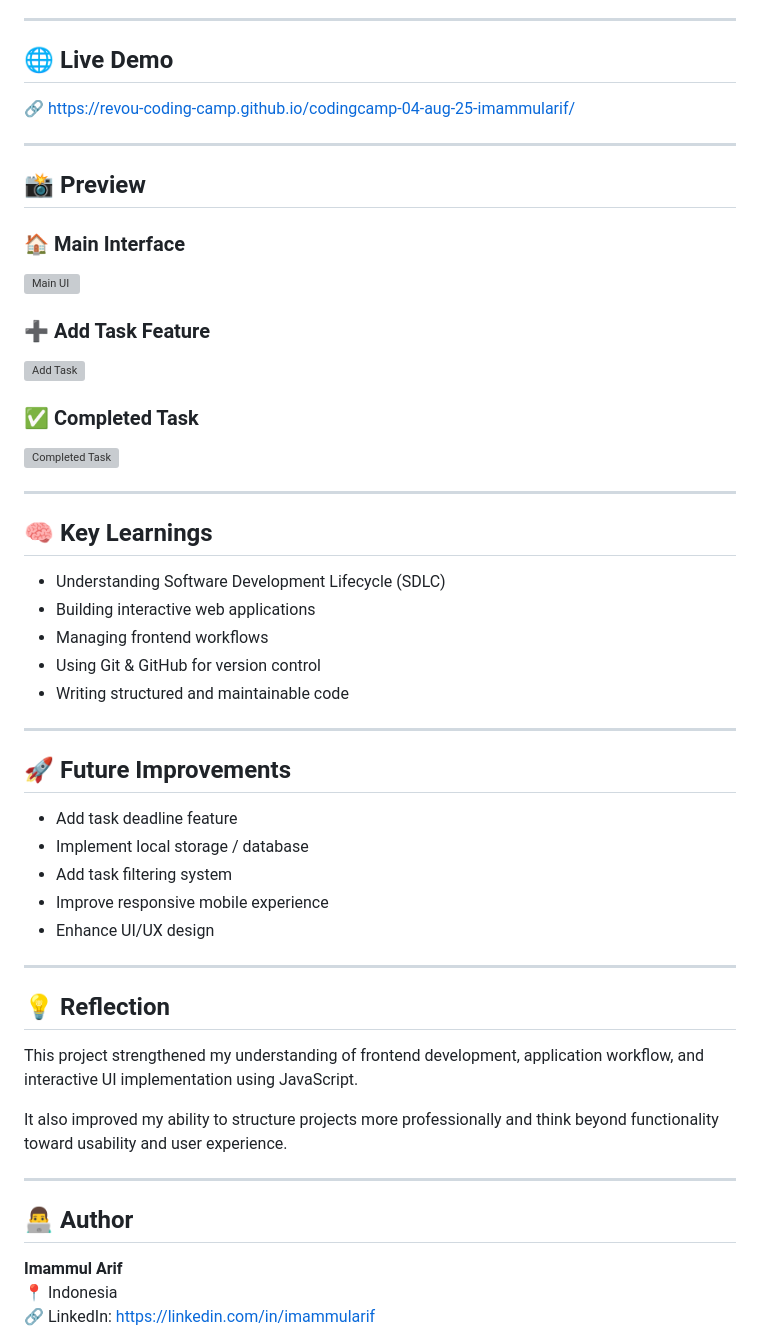
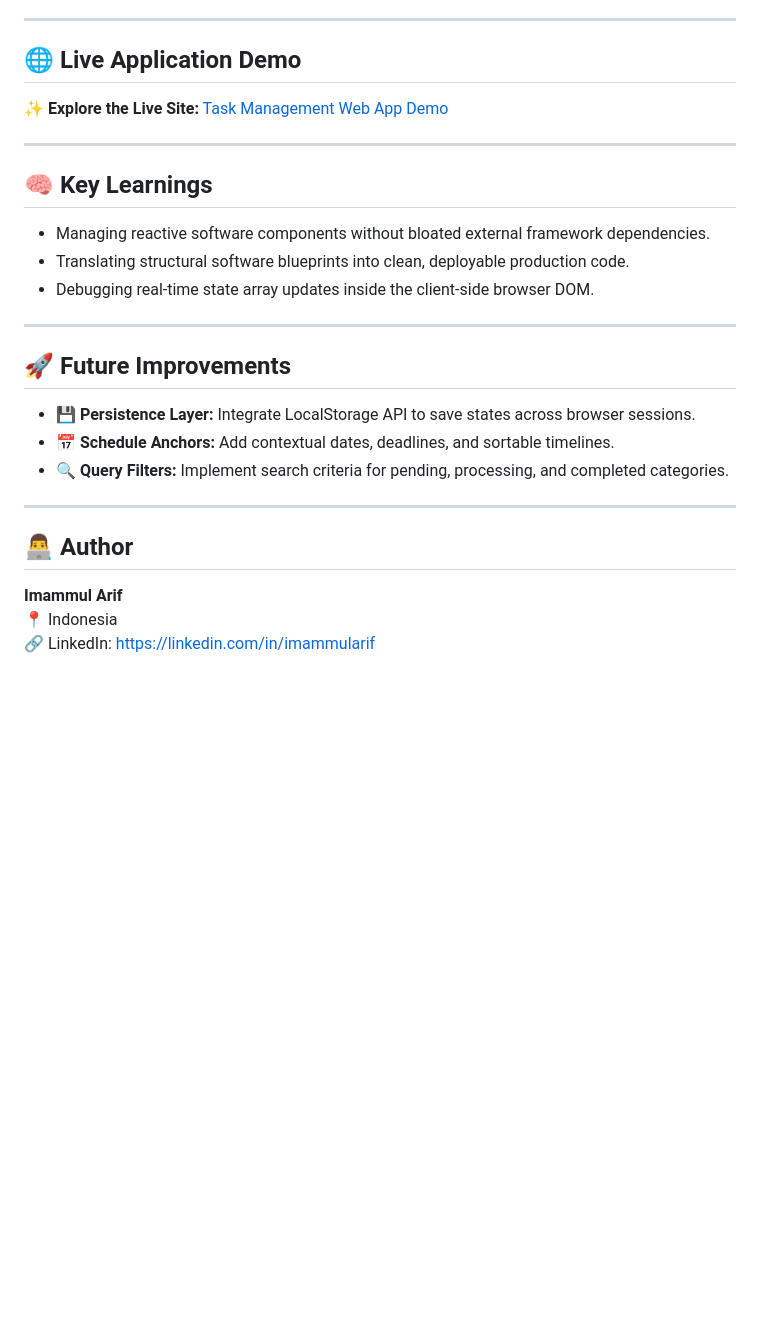
Before and after one commit to imammularif/revoU-CCSE, a Markdown page: README.md, the part around one of its changes. Rendered like a GitHub page; blank space fills up the shorter version; grey boxes are pictures that could not be loaded.

```diff
--- a/README.md
+++ b/README.md
@@ -74,50 +82,30 @@ Deployed the project using GitHub Pages for public access and portfolio purposes
 
 ---
 
-## 🌐 Live Demo
-🔗 https://revou-coding-camp.github.io/codingcamp-04-aug-25-imammularif/
+## 🌐 Live Application Demo
 
----
-
-## 📸 Preview
-
-### 🏠 Main Interface
-![Main UI](https://github.com/imammularif/task-management-app/blob/main/images/todo-main-ui.png)
-
-### ➕ Add Task Feature
-![Add Task](https://github.com/imammularif/task-management-app/blob/main/images/todo-add-task.png)
-
-### ✅ Completed Task
-![Completed Task](https://github.com/imammularif/task-management-app/blob/main/images/todo-completed.png)
+✨ **Explore the Live Site:** [Task Management Web App Demo](https://revou-coding-camp.github.io/codingcamp-04-aug-25-imammularif/)
 
 ---
 
 ## 🧠 Key Learnings
-- Understanding Software Development Lifecycle (SDLC)
-- Building interactive web applications
-- Managing frontend workflows
-- Using Git & GitHub for version control
-- Writing structured and maintainable code
+
+- Managing reactive software components without bloated external framework dependencies.
+- Translating structural software blueprints into clean, deployable production code.
+- Debugging real-time state array updates inside the client-side browser DOM.
 
 ---
 
 ## 🚀 Future Improvements
-- Add task deadline feature
-- Implement local storage / database
-- Add task filtering system
-- Improve responsive mobile experience
-- Enhance UI/UX design
 
----
-
-## 💡 Reflection
-This project strengthened my understanding of frontend development, application workflow, and interactive UI implementation using JavaScript.
-
-It also improved my ability to structure projects more professionally and think beyond functionality toward usability and user experience.
+- 💾 **Persistence Layer:** Integrate LocalStorage API to save states across browser sessions.
+- 📅 **Schedule Anchors:** Add contextual dates, deadlines, and sortable timelines.
+- 🔍 **Query Filters:** Implement search criteria for pending, processing, and completed categories.
 
 ---
 
 ## 👨‍💻 Author
+
 **Imammul Arif**
 📍 Indonesia
 🔗 LinkedIn: https://linkedin.com/in/imammularif
```
Also changed, not shown: other parts of README.md (+52 -44 lines).
